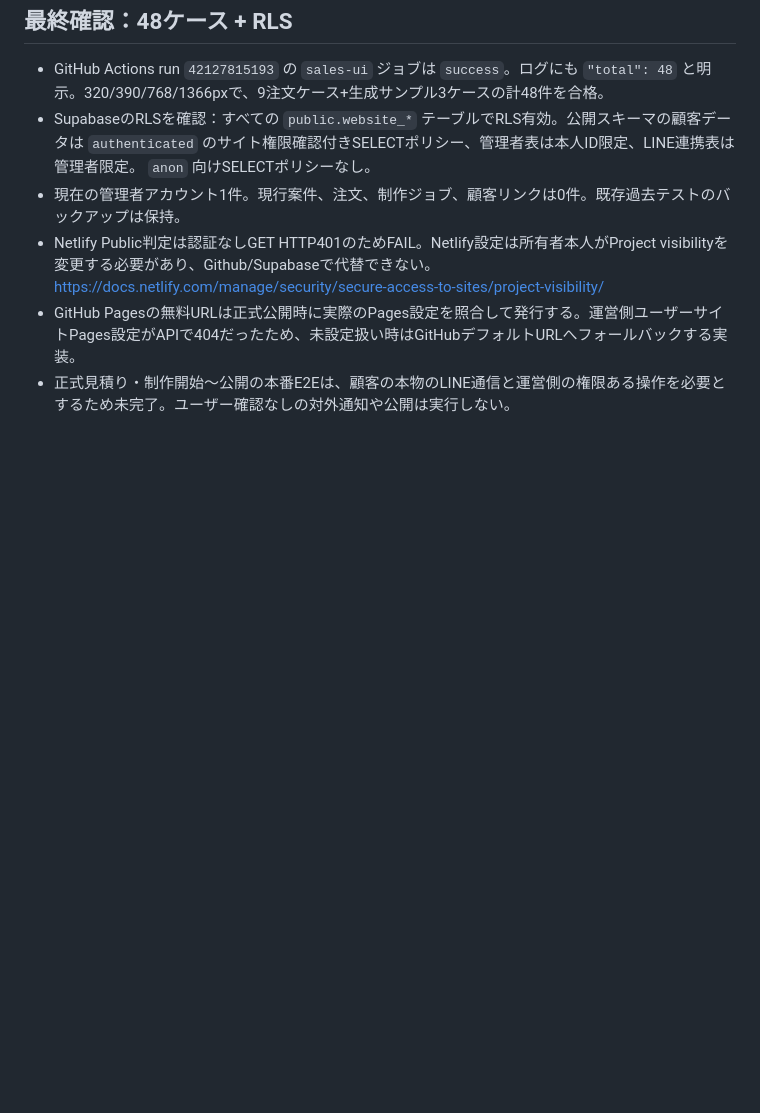
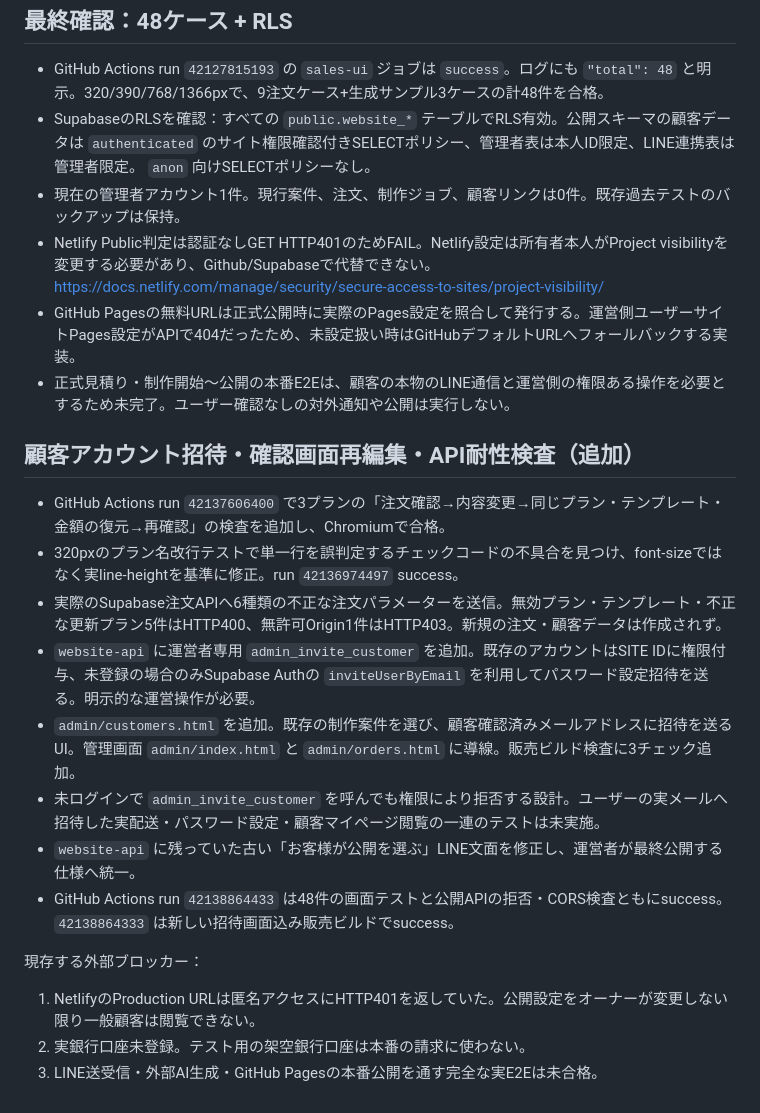
Before and after one commit to sho-support/sho-support.github.io, a Markdown page: docs/qa/2026-11-06-nine-plan-cases.md, the part around the change. GitHub-like rendering; blank space fills up the shorter version.

Commit message:
Document verified edit-resume QA, live API negatives, and admin customer invite workflow

```diff
--- a/docs/qa/2026-11-06-nine-plan-cases.md
+++ b/docs/qa/2026-11-06-nine-plan-cases.md
@@ -106,3 +106,19 @@
 - Netlify Public判定は認証なしGET HTTP401のためFAIL。Netlify設定は所有者本人がProject visibilityを変更する必要があり、Github/Supabaseで代替できない。 https://docs.netlify.com/manage/security/secure-access-to-sites/project-visibility/
 - GitHub Pagesの無料URLは正式公開時に実際のPages設定を照合して発行する。運営側ユーザーサイトPages設定がAPIで404だったため、未設定扱い時はGitHubデフォルトURLへフォールバックする実装。
 - 正式見積り・制作開始～公開の本番E2Eは、顧客の本物のLINE通信と運営側の権限ある操作を必要とするため未完了。ユーザー確認なしの対外通知や公開は実行しない。
+
+
+## 顧客アカウント招待・確認画面再編集・API耐性検査（追加）
+- GitHub Actions run `42137606400` で3プランの「注文確認→内容変更→同じプラン・テンプレート・金額の復元→再確認」の検査を追加し、Chromiumで合格。
+- 320pxのプラン名改行テストで単一行を誤判定するチェックコードの不具合を見つけ、font-sizeではなく実line-heightを基準に修正。run `42136974497` success。
+- 実際のSupabase注文APIへ6種類の不正な注文パラメーターを送信。無効プラン・テンプレート・不正な更新プラン5件はHTTP400、無許可Origin1件はHTTP403。新規の注文・顧客データは作成されず。
+- `website-api` に運営者専用 `admin_invite_customer` を追加。既存のアカウントはSITE IDに権限付与、未登録の場合のみSupabase Authの `inviteUserByEmail` を利用してパスワード設定招待を送る。明示的な運営操作が必要。
+- `admin/customers.html` を追加。既存の制作案件を選び、顧客確認済みメールアドレスに招待を送るUI。管理画面 `admin/index.html` と `admin/orders.html` に導線。販売ビルド検査に3チェック追加。
+- 未ログインで `admin_invite_customer` を呼んでも権限により拒否する設計。ユーザーの実メールへ招待した実配送・パスワード設定・顧客マイページ閲覧の一連のテストは未実施。
+- `website-api` に残っていた古い「お客様が公開を選ぶ」LINE文面を修正し、運営者が最終公開する仕様へ統一。
+- GitHub Actions run `42138864433` は48件の画面テストと公開APIの拒否・CORS検査ともにsuccess。`42138864333` は新しい招待画面込み販売ビルドでsuccess。
+
+現存する外部ブロッカー：
+1. NetlifyのProduction URLは匿名アクセスにHTTP401を返していた。公開設定をオーナーが変更しない限り一般顧客は閲覧できない。
+2. 実銀行口座未登録。テスト用の架空銀行口座は本番の請求に使わない。
+3. LINE送受信・外部AI生成・GitHub Pagesの本番公開を通す完全な実E2Eは未合格。
```
